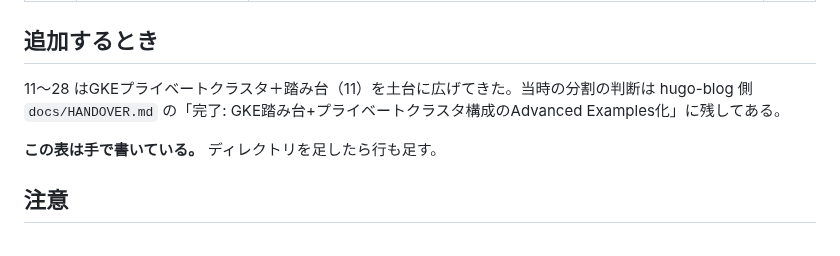
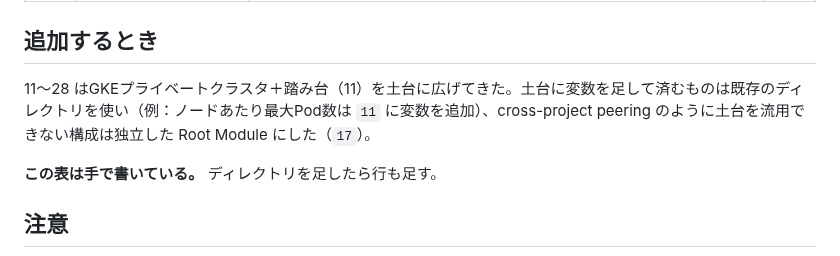
Before and after one commit to tech-0222/terraform-gcp-examples, a Markdown page: Advanced-Examples/README.md, the part around the change. Drawn GitHub-style.

```diff
--- a/Advanced-Examples/README.md
+++ b/Advanced-Examples/README.md
@@ -105,7 +105,7 @@ terraform.tfvars.example
 
 ## 追加するとき
 
-11〜28 はGKEプライベートクラスタ＋踏み台（11）を土台に広げてきた。当時の分割の判断は hugo-blog 側 `docs/HANDOVER.md` の「完了: GKE踏み台+プライベートクラスタ構成のAdvanced Examples化」に残してある。
+11〜28 はGKEプライベートクラスタ＋踏み台（11）を土台に広げてきた。土台に変数を足して済むものは既存のディレクトリを使い（例：ノードあたり最大Pod数は `11` に変数を追加）、cross-project peering のように土台を流用できない構成は独立した Root Module にした（`17`）。
 
 **この表は手で書いている。** ディレクトリを足したら行も足す。
 
```
Also changed, not shown: docs/CONVENTIONS.md (+1 -1 lines), docs/VERIFICATION.md (+38 -0 lines).
